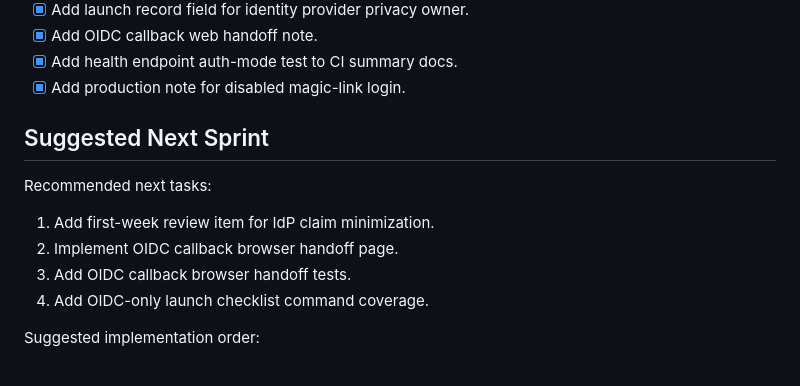
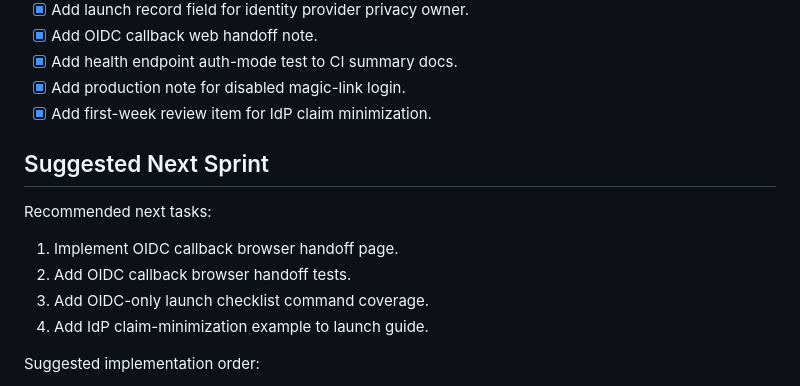
Before and after one commit to hkcmi/UniAnon, a Markdown page: DEVELOPMENT_PLAN.md, the part around the change. GitHub-like rendering.

```diff
--- a/DEVELOPMENT_PLAN.md
+++ b/DEVELOPMENT_PLAN.md
@@ -183,15 +183,16 @@ Goal: keep UniAnon as an independent privacy-first community product and harden
 - [x] Add OIDC callback web handoff note.
 - [x] Add health endpoint auth-mode test to CI summary docs.
 - [x] Add production note for disabled magic-link login.
+- [x] Add first-week review item for IdP claim minimization.
 
 ## Suggested Next Sprint
 
 Recommended next tasks:
 
-1. Add first-week review item for IdP claim minimization.
-2. Implement OIDC callback browser handoff page.
-3. Add OIDC callback browser handoff tests.
-4. Add OIDC-only launch checklist command coverage.
+1. Implement OIDC callback browser handoff page.
+2. Add OIDC callback browser handoff tests.
+3. Add OIDC-only launch checklist command coverage.
+4. Add IdP claim-minimization example to launch guide.
 
 Suggested implementation order:
 
```
Also changed, not shown: FIRST_COMMUNITY_LAUNCH.md (+1 -0 lines).
